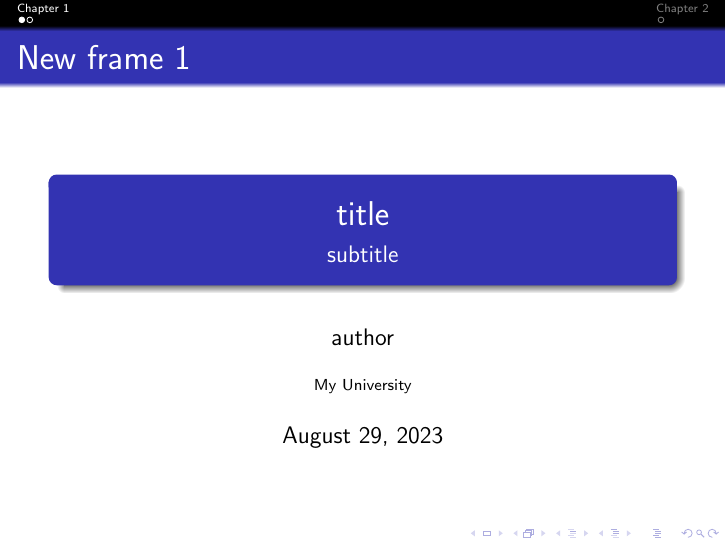
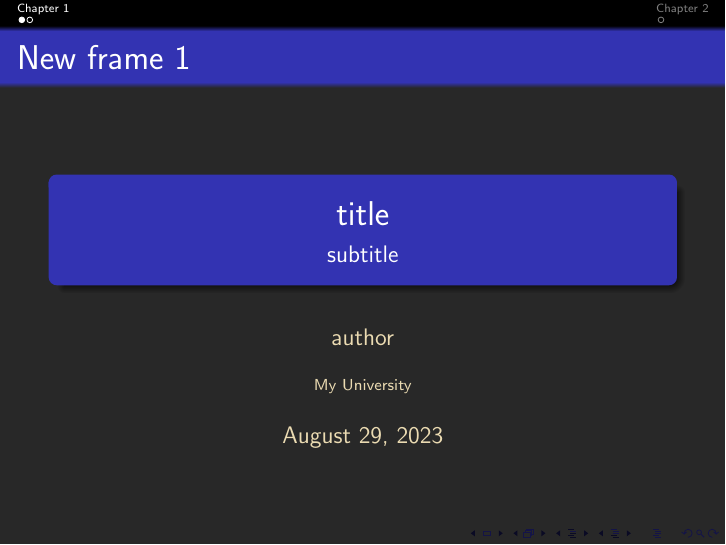
Before and after one commit to compiledge/DarkBeamer, LaTeX slides (slide.tex, which reads darkbeamer.cls): page 1 of 3. Compiled offline with pdfLaTeX.

Commit message:
feat: Add grubbox colorscheme and fix color names
Colors of gruvbox colorscheme adde by xcolor package.

Color names were standardized by color and id.

```diff
--- a/darkbeamer.cls
+++ b/darkbeamer.cls
@@ -45,17 +45,33 @@
 \DeclareOption{dracula}{
 	\definecolor{background}{HTML}{282a36} % #282a36
 	\definecolor{foreground}{HTML}{f8f8f2} % #f8f8f2
-	\definecolor{comment}{HTML}{6272a4} % #6272a4
-	\definecolor{grey}{HTML}{44475a} % #44475a
-	\definecolor{cyan}{HTML}{8be9fd} % #8be9fd
-	\definecolor{green}{HTML}{50fa7b} % #50fa7b
-	\definecolor{orange}{HTML}{ffb86c} % #ffb86c
-	\definecolor{pink}{HTML}{ff79c6} % #ff79c6
-	\definecolor{purple}{HTML}{bd93f9} % #bd93f9
-	\definecolor{red}{HTML}{ff5555} % #ff5555
-	\definecolor{yellow}{HTML}{f1fa8c} % #f1fa8c
-	\definecolor{url}{HTML}{f1fa8c} % #f1fa8c
-	\definecolor{math}{HTML}{f1fa8c} % #f1fa8c
+	\definecolor{comment}{HTML}{6272a4} 	% #6272a4
+	\definecolor{color1}{HTML}{bd93f9} 		% #bd93f9
+	\definecolor{color2}{HTML}{50fa7b} 		% #50fa7b
+	\definecolor{color3}{HTML}{ffb86c} 		% #ffb86c
+	\definecolor{color4}{HTML}{ff79c6} 		% #ff79c6
+	\definecolor{color5}{HTML}{8be9fd} 		% #8be9fd
+	\definecolor{color6}{HTML}{ff5555} 		% #ff5555
+	\definecolor{color7}{HTML}{44475a} 		% #44475a
+	\definecolor{color8}{HTML}{f1fa8c} 		% #f1fa8c
+	\definecolor{url}{HTML}{f1fa8c} 			% #f1fa8c
+	\definecolor{math}{HTML}{f1fa8c} 		% #f1fa8c
+}
+
+% Gruvbox colorscheme
+\DeclareOption{gruvbox}{
+	\definecolor{background}{HTML}{282828} % #282828
+	\definecolor{foreground}{HTML}{ebdbb2} % #ebdbb2
+	\definecolor{comment}{HTML}{928374} 	% #928374
+	\definecolor{color1}{HTML}{cc241d} 		% #cc241d
+	\definecolor{color2}{HTML}{98971a} 		% #98971a
+	\definecolor{color3}{HTML}{d79921} 		% #d79921
+	\definecolor{color4}{HTML}{458588} 		% #458588
+	\definecolor{color5}{HTML}{b16286} 		% #b16286
+	\definecolor{color6}{HTML}{689d6a} 		% #689d6a
+	\definecolor{color7}{HTML}{a89984} 		% #a89984
+	\definecolor{url}{HTML}{f1fa8c} 			% #f1fa8c
+	\definecolor{math}{HTML}{f1fa8c} 		% #f1fa8c
 }
 
 \ProcessOptions\relax
@@ -68,8 +84,8 @@
 % % Custom colors
 %
 % % Text
-% \setbeamercolor{normal text}{bg=black,fg=foreground}
-% \setbeamercolor{background canvas}{bg=background}
+\setbeamercolor{normal text}{bg=black,fg=foreground}
+\setbeamercolor{background canvas}{bg=background}
 % \setbeamercolor{alerted text}{fg=orange}
 % \setbeamercolor{frametitle}{fg=foreground}
 %
--- a/slide.tex
+++ b/slide.tex
@@ -1,5 +1,6 @@
 % \documentclass[dracula,12pt]{darkbeamer}
-\documentclass[dracula,Frankfurt,12pt]{darkbeamer}
+% \documentclass[dracula,Frankfurt,12pt]{darkbeamer}
+\documentclass[gruvbox,Frankfurt,12pt]{darkbeamer}
 % \documentclass{darkbeamer}
 \author{author}
 \title{title}
```
Also changed, not shown: slide.pdf, 3 other files.
